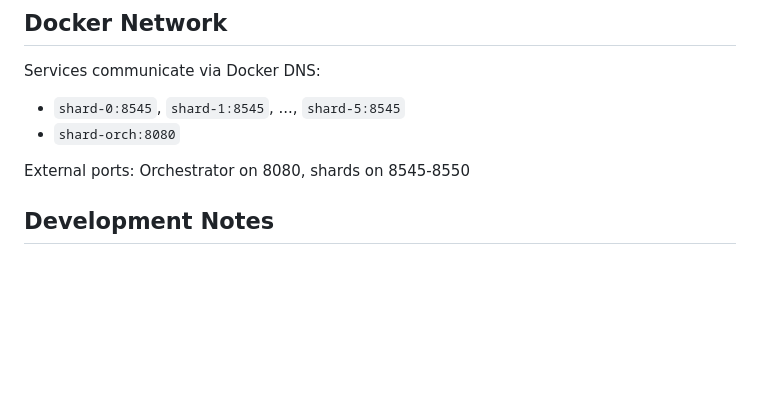
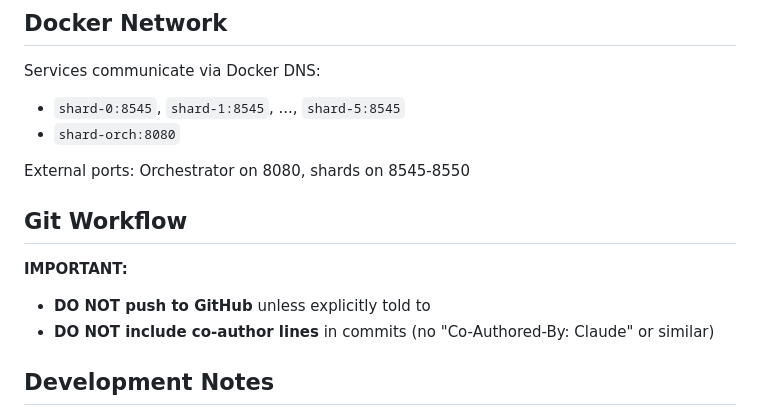
Before and after one commit to The-Sharding-Resurrection/test_v1, a Markdown page: CLAUDE.md, the part around the change. Drawn GitHub-style; blank space fills up the shorter version.

Commit message:
Add git workflow rules to CLAUDE.md
- Do not push unless explicitly told
- Do not include co-author lines in commits

```diff
--- a/CLAUDE.md
+++ b/CLAUDE.md
@@ -70,6 +70,12 @@ Services communicate via Docker DNS:
 - `shard-orch:8080`
 
 External ports: Orchestrator on 8080, shards on 8545-8550
+
+## Git Workflow
+
+**IMPORTANT:**
+- **DO NOT push to GitHub** unless explicitly told to
+- **DO NOT include co-author lines** in commits (no "Co-Authored-By: Claude" or similar)
 
 ## Development Notes
 
```
